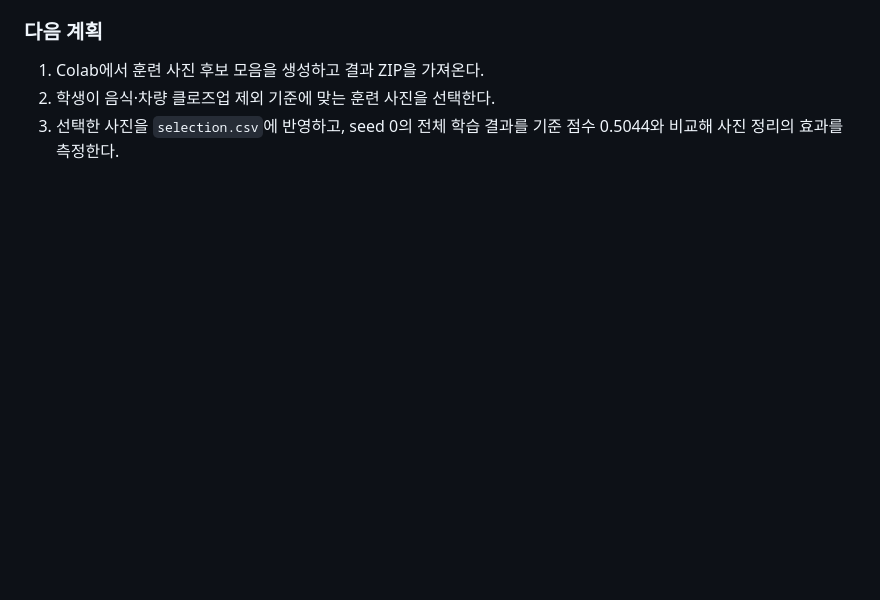
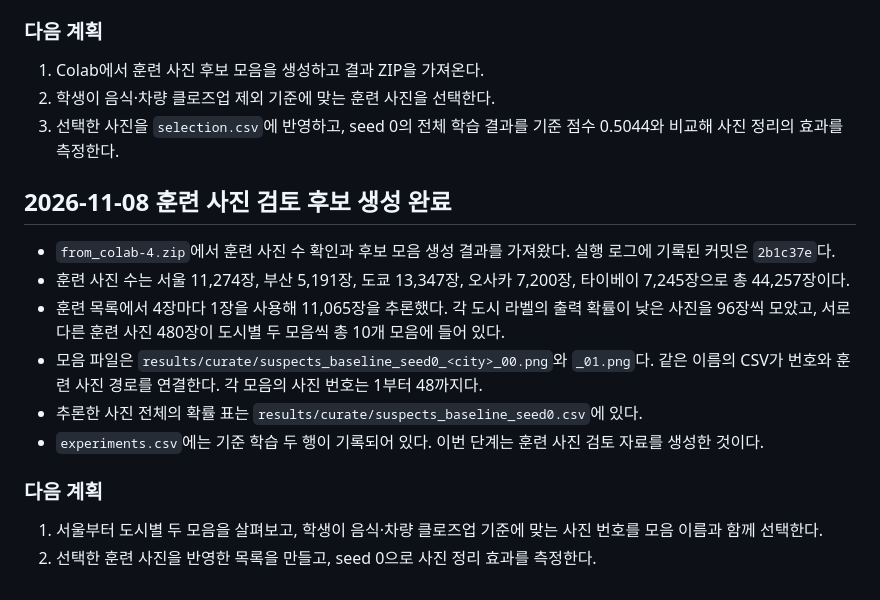
Before and after one commit to jellykeeng/mas1004-assignment2, a Markdown page: LOG.md, the part around the change. Rendered like a GitHub page; blank space fills up the shorter version.

Commit message:
Record generated training-photo curation candidates

```diff
--- a/LOG.md
+++ b/LOG.md
@@ -315,3 +315,25 @@ End the log with your plan for what to try next.
 2. 학생이 음식·차량 클로즈업 제외 기준에 맞는 훈련 사진을 선택한다.
 3. 선택한 사진을 `selection.csv`에 반영하고, seed 0의 전체 학습 결과를
    기준 점수 0.5044와 비교해 사진 정리의 효과를 측정한다.
+
+## 2026-11-08 훈련 사진 검토 후보 생성 완료
+
+- `from_colab-4.zip`에서 훈련 사진 수 확인과 후보 모음 생성 결과를 가져왔다.
+  실행 로그에 기록된 커밋은 `2b1c37e`다.
+- 훈련 사진 수는 서울 11,274장, 부산 5,191장, 도쿄 13,347장,
+  오사카 7,200장, 타이베이 7,245장으로 총 44,257장이다.
+- 훈련 목록에서 4장마다 1장을 사용해 11,065장을 추론했다.
+  각 도시 라벨의 출력 확률이 낮은 사진을 96장씩 모았고,
+  서로 다른 훈련 사진 480장이 도시별 두 모음씩 총 10개 모음에 들어 있다.
+- 모음 파일은 `results/curate/suspects_baseline_seed0_<city>_00.png`와
+  `_01.png`다. 같은 이름의 CSV가 번호와 훈련 사진 경로를 연결한다.
+  각 모음의 사진 번호는 1부터 48까지다.
+- 추론한 사진 전체의 확률 표는 `results/curate/suspects_baseline_seed0.csv`에 있다.
+- `experiments.csv`에는 기준 학습 두 행이 기록되어 있다.
+  이번 단계는 훈련 사진 검토 자료를 생성한 것이다.
+
+### 다음 계획
+
+1. 서울부터 도시별 두 모음을 살펴보고, 학생이 음식·차량 클로즈업 기준에 맞는
+   사진 번호를 모음 이름과 함께 선택한다.
+2. 선택한 훈련 사진을 반영한 목록을 만들고, seed 0으로 사진 정리 효과를 측정한다.
```
